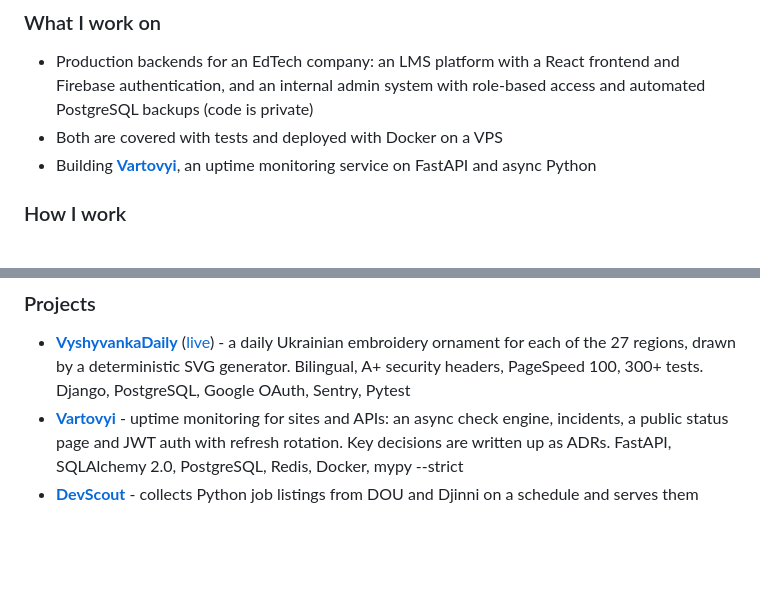
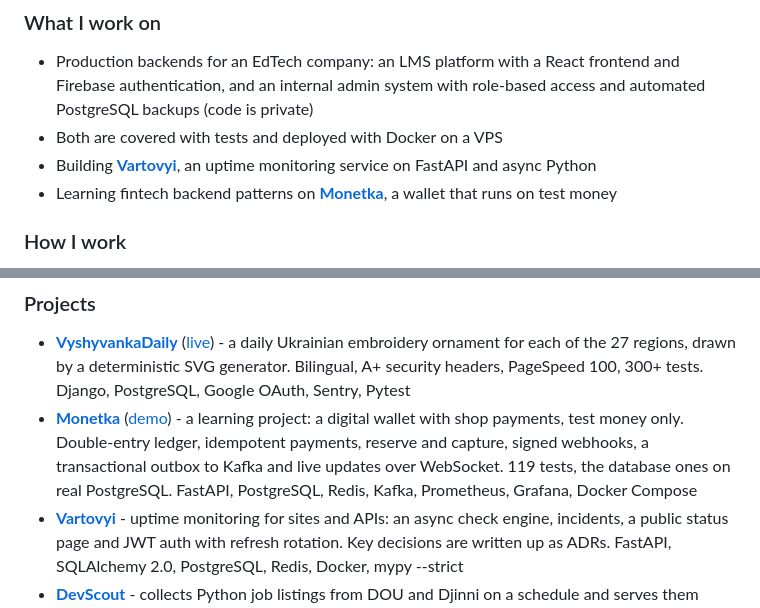
Before and after one commit to ZamotVlad/ZamotVlad, a Markdown page: README.md, 2 parts joined by grey strips. GitHub-like rendering; blank space fills up the shorter version.

Commit message:
Add Monetka to profile README

```diff
--- a/README.md
+++ b/README.md
@@ -10,6 +10,7 @@ take them to production and keep them running after launch.
   and automated PostgreSQL backups (code is private)
 - Both are covered with tests and deployed with Docker on a VPS
 - Building **[Vartovyi](https://github.com/ZamotVlad/vartovyi)**, an uptime monitoring service on FastAPI and async Python
+- Learning fintech backend patterns on **[Monetka](https://github.com/ZamotVlad/monetka)**, a wallet that runs on test money
 
 ### How I work
 
@@ -39,6 +43,10 @@ decisions in ADRs and write setup guides, so a project can be picked up by someo
 - **[VyshyvankaDaily](https://github.com/ZamotVlad/VyshyvankaDaily)** ([live](https://vyshyvankadaily.live)) - a daily
   Ukrainian embroidery ornament for each of the 27 regions, drawn by a deterministic SVG generator.
   Bilingual, A+ security headers, PageSpeed 100, 300+ tests. Django, PostgreSQL, Google OAuth, Sentry, Pytest
+- **[Monetka](https://github.com/ZamotVlad/monetka)** ([demo](https://zamotvlad.github.io/monetka/)) - a learning
+  project: a digital wallet with shop payments, test money only. Double-entry ledger, idempotent payments,
+  reserve and capture, signed webhooks, a transactional outbox to Kafka and live updates over WebSocket.
+  119 tests, the database ones on real PostgreSQL. FastAPI, PostgreSQL, Redis, Kafka, Prometheus, Grafana, Docker Compose
 - **[Vartovyi](https://github.com/ZamotVlad/vartovyi)** - uptime monitoring for sites and APIs: an async
   check engine, incidents, a public status page and JWT auth with refresh rotation. Key decisions are
   written up as ADRs. FastAPI, SQLAlchemy 2.0, PostgreSQL, Redis, Docker, mypy --strict
```
Also changed, not shown: other parts of README.md (+3 -0 lines).
